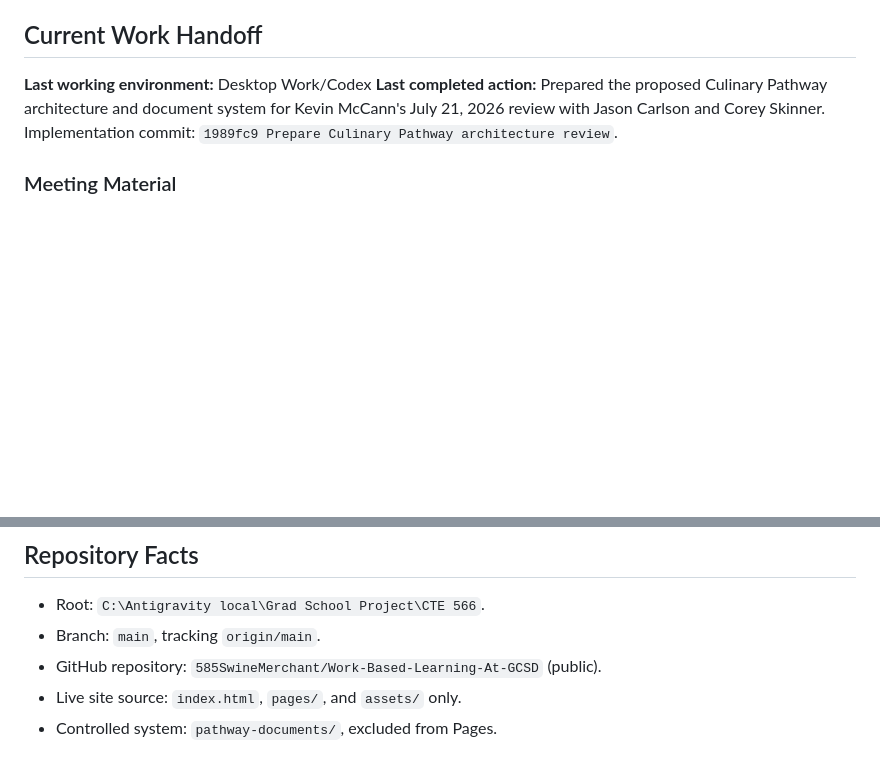
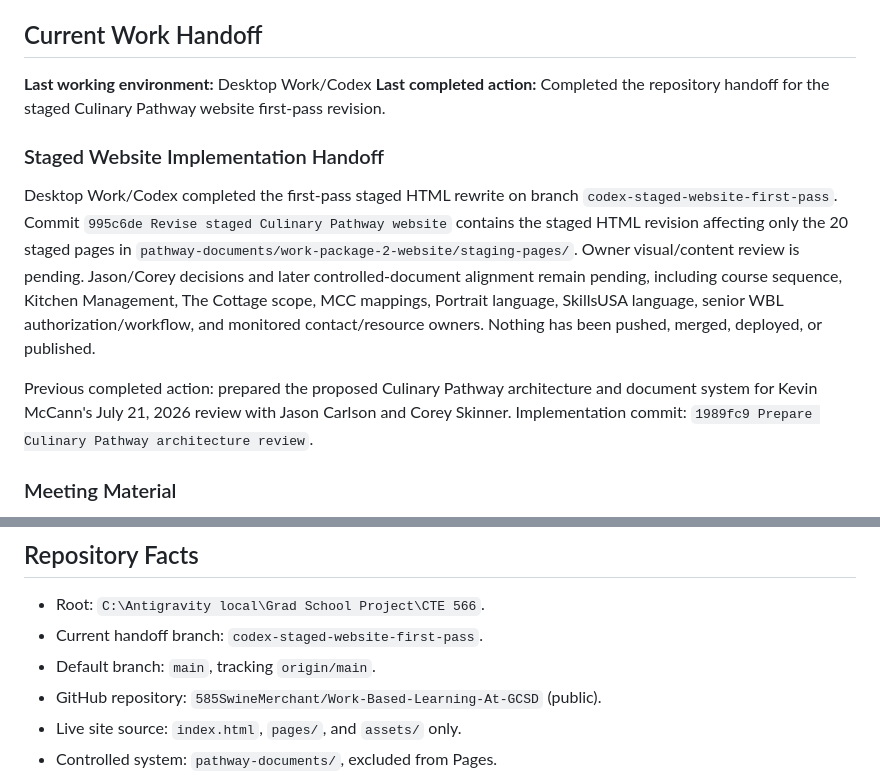
Before and after one commit to 585SwineMerchant/Work-Based-Learning-At-GCSD, a Markdown page: PROJECT-STATE.md, 2 parts joined by grey strips. Rendered like a GitHub page; blank space fills up the shorter version.

Commit message:
Add staged website handoff

```diff
--- a/PROJECT-STATE.md
+++ b/PROJECT-STATE.md
@@ -13,7 +13,13 @@ The repository is public. GitHub Pages deploys only `index.html`, `pages/`, and
 ## Current Work Handoff
 
 **Last working environment:** Desktop Work/Codex
-**Last completed action:** Prepared the proposed Culinary Pathway architecture and document system for Kevin McCann's July 21, 2026 review with Jason Carlson and Corey Skinner. Implementation commit: `1989fc9 Prepare Culinary Pathway architecture review`.
+**Last completed action:** Completed the repository handoff for the staged Culinary Pathway website first-pass revision.
+
+### Staged Website Implementation Handoff
+
+Desktop Work/Codex completed the first-pass staged HTML rewrite on branch `codex-staged-website-first-pass`. Commit `995c6de Revise staged Culinary Pathway website` contains the staged HTML revision affecting only the 20 staged pages in `pathway-documents/work-package-2-website/staging-pages/`. Owner visual/content review is pending. Jason/Corey decisions and later controlled-document alignment remain pending, including course sequence, Kitchen Management, The Cottage scope, MCC mappings, Portrait language, SkillsUSA language, senior WBL authorization/workflow, and monitored contact/resource owners. Nothing has been pushed, merged, deployed, or published.
+
+Previous completed action: prepared the proposed Culinary Pathway architecture and document system for Kevin McCann's July 21, 2026 review with Jason Carlson and Corey Skinner. Implementation commit: `1989fc9 Prepare Culinary Pathway architecture review`.
 
 ### Meeting Material
 
@@ -92,7 +98,8 @@ No Board, curriculum, external-WBL, employer-partnership, PA-06, or PA-14 author
 ## Repository Facts
 
 - Root: `C:\Antigravity local\Grad School Project\CTE 566`.
-- Branch: `main`, tracking `origin/main`.
+- Current handoff branch: `codex-staged-website-first-pass`.
+- Default branch: `main`, tracking `origin/main`.
 - GitHub repository: `585SwineMerchant/Work-Based-Learning-At-GCSD` (public).
 - Live site source: `index.html`, `pages/`, and `assets/` only.
 - Controlled system: `pathway-documents/`, excluded from Pages.
```
Also changed, not shown: other parts of PROJECT-STATE.md (+1 -1 lines), implementation-handoffs/GCSD_CulinaryPathway_Staged-Website-Revision-Handoff_2026-07-14.md (added, +91 -0 lines).
